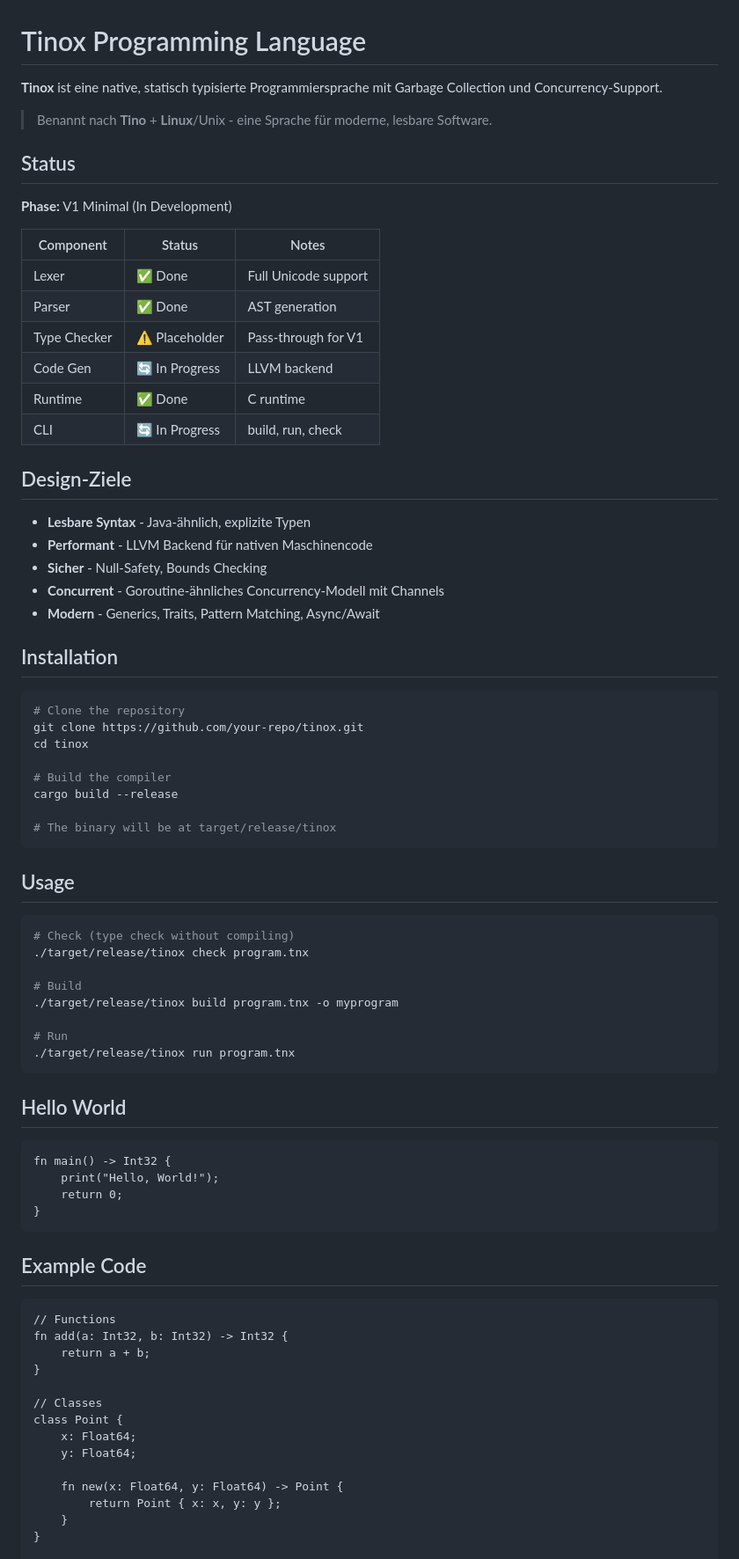
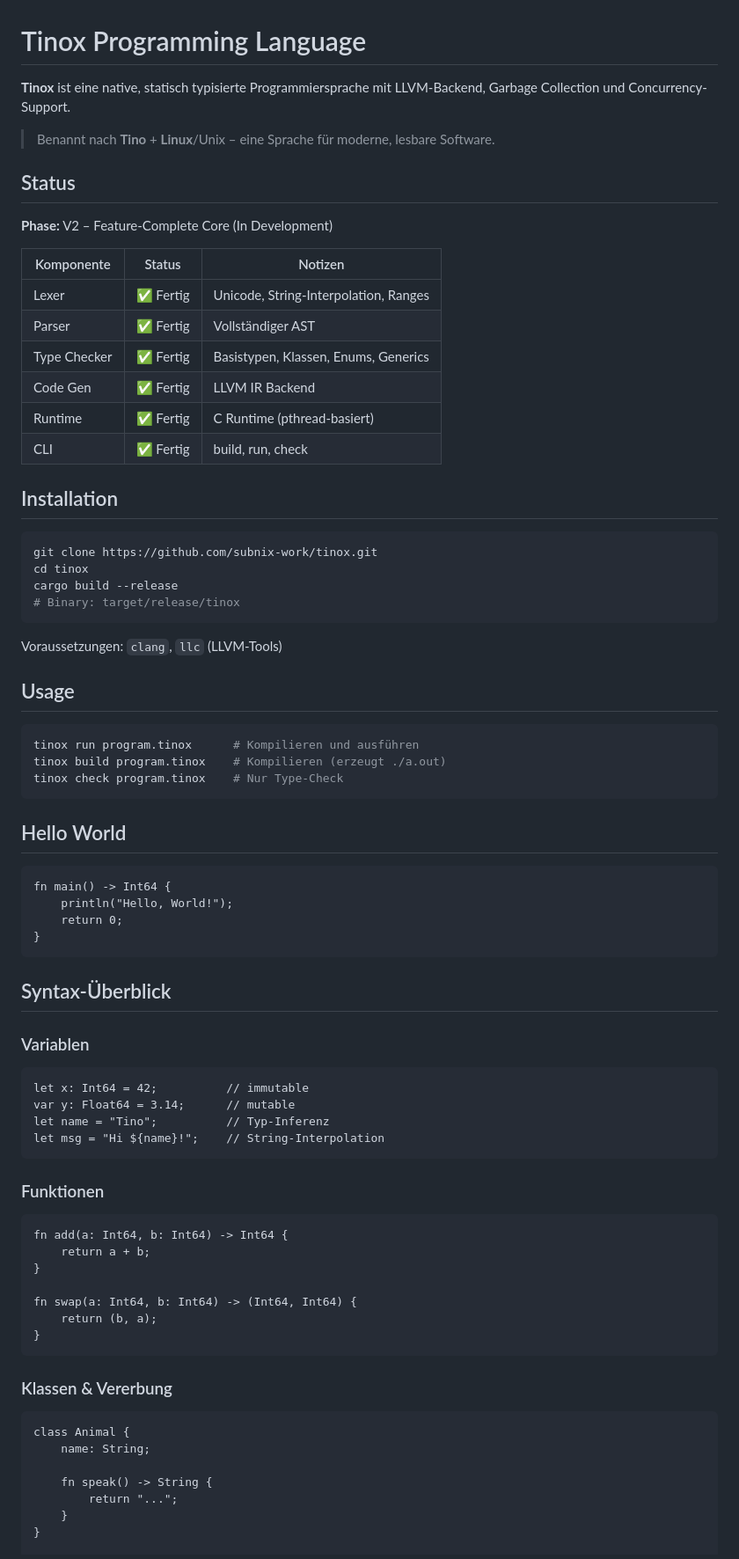
Before and after one commit to riotstarta/tinox, a Markdown page: README.md, the part around one of its changes. Shown at 88% size. GitHub-like rendering.

Commit message:
Update README to reflect current V2 feature state
Co-Authored-By: Claude Sonnet 4.6 <noreply@anthropic.com>

````diff
--- a/README.md
+++ b/README.md
@@ -1,80 +1,81 @@
 # Tinox Programming Language
 
-**Tinox** ist eine native, statisch typisierte Programmiersprache mit Garbage Collection und Concurrency-Support.
+**Tinox** ist eine native, statisch typisierte Programmiersprache mit LLVM-Backend, Garbage Collection und Concurrency-Support.
 
-> Benannt nach **Tino** + **Linux**/Unix - eine Sprache für moderne, lesbare Software.
+> Benannt nach **Tino** + **Linux**/Unix – eine Sprache für moderne, lesbare Software.
 
 ## Status
 
-**Phase:** V1 Minimal (In Development)
+**Phase:** V2 – Feature-Complete Core (In Development)
 
-| Component    | Status    | Notes                           |
-|--------------|-----------|---------------------------------|
-| Lexer        | ✅ Done   | Full Unicode support            |
-| Parser       | ✅ Done   | AST generation                  |
-| Type Checker | ⚠️ Placeholder | Pass-through for V1         |
-| Code Gen     | 🔄 In Progress | LLVM backend               |
-| Runtime      | ✅ Done   | C runtime                       |
-| CLI          | 🔄 In Progress | build, run, check           |
-
-## Design-Ziele
-
-- **Lesbare Syntax** - Java-ähnlich, explizite Typen
-- **Performant** - LLVM Backend für nativen Maschinencode
-- **Sicher** - Null-Safety, Bounds Checking
-- **Concurrent** - Goroutine-ähnliches Concurrency-Modell mit Channels
-- **Modern** - Generics, Traits, Pattern Matching, Async/Await
+| Komponente   | Status      | Notizen                              |
+|--------------|-------------|--------------------------------------|
+| Lexer        | ✅ Fertig   | Unicode, String-Interpolation, Ranges |
+| Parser       | ✅ Fertig   | Vollständiger AST                    |
+| Type Checker | ✅ Fertig   | Basistypen, Klassen, Enums, Generics |
+| Code Gen     | ✅ Fertig   | LLVM IR Backend                      |
+| Runtime      | ✅ Fertig   | C Runtime (pthread-basiert)          |
+| CLI          | ✅ Fertig   | build, run, check                    |
 
 ## Installation
 
 ```bash
-# Clone the repository
-git clone https://github.com/your-repo/tinox.git
+git clone https://github.com/subnix-work/tinox.git
 cd tinox
+cargo build --release
+# Binary: target/release/tinox
+```
 
-# Build the compiler
-cargo build --release
-
-# The binary will be at target/release/tinox
-```
+Voraussetzungen: `clang`, `llc` (LLVM-Tools)
 
 ## Usage
 
 ```bash
-# Check (type check without compiling)
-./target/release/tinox check program.tnx
-
-# Build
-./target/release/tinox build program.tnx -o myprogram
-
-# Run
-./target/release/tinox run program.tnx
+tinox run program.tinox      # Kompilieren und ausführen
+tinox build program.tinox    # Kompilieren (erzeugt ./a.out)
+tinox check program.tinox    # Nur Type-Check
 ```
 
 ## Hello World
 
 ```tinox
-fn main() -> Int32 {
-    print("Hello, World!");
+fn main() -> Int64 {
+    println("Hello, World!");
     return 0;
 }
 ```
 
-## Example Code
+## Syntax-Überblick
+
+### Variablen
 
 ```tinox
-// Functions
-fn add(a: Int32, b: Int32) -> Int32 {
+let x: Int64 = 42;          // immutable
+var y: Float64 = 3.14;      // mutable
+let name = "Tino";          // Typ-Inferenz
+let msg = "Hi ${name}!";    // String-Interpolation
+```
+
+### Funktionen
+
+```tinox
+fn add(a: Int64, b: Int64) -> Int64 {
     return a + b;
 }
 
-// Classes
-class Point {
-    x: Float64;
-    y: Float64;
+fn swap(a: Int64, b: Int64) -> (Int64, Int64) {
+    return (b, a);
+}
+```
 
-    fn new(x: Float64, y: Float64) -> Point {
-        return Point { x: x, y: y };
+### Klassen & Vererbung
+
+```tinox
+class Animal {
+    name: String;
+
+    fn speak() -> String {
+        return "...";
     }
 }
 
````
Also changed, not shown: other parts of README.md (+150 -58 lines).
